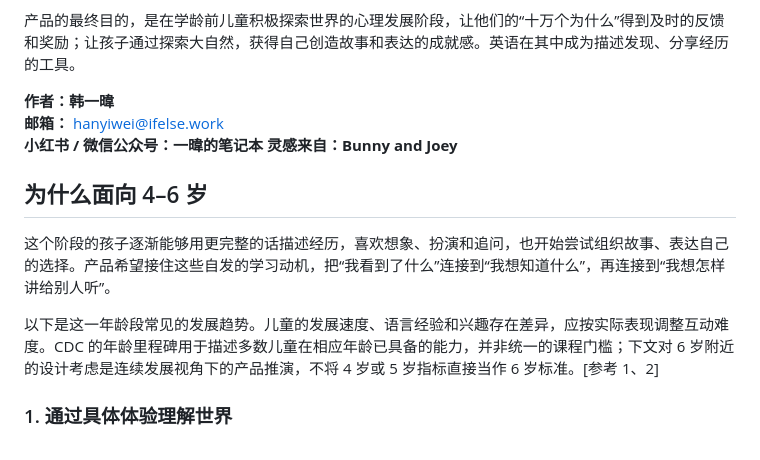
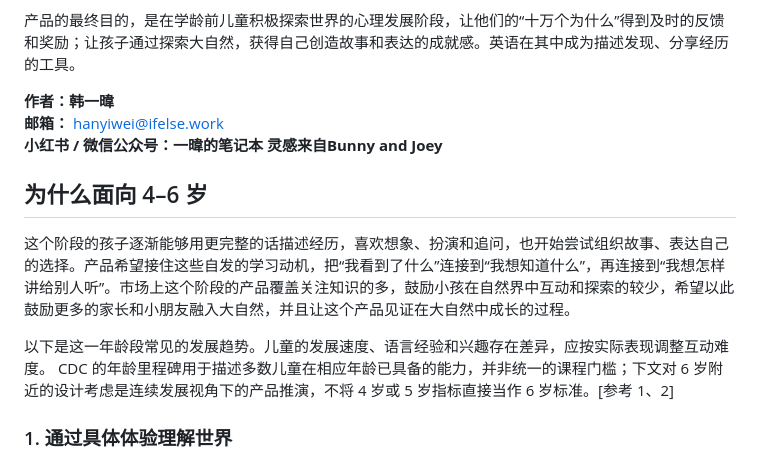
Before and after one commit to heavenhanwei/kidsdorastory, a Markdown page: README.md, the part around the change. GitHub-like rendering.

Commit message:
Fix formatting and improve clarity in README.md
Correct formatting and enhance clarity in the README content.

```diff
--- a/README.md
+++ b/README.md
@@ -11,13 +11,14 @@
 **作者：韩一暐**
 **邮箱：** [hanyiwei@ifelse.work](mailto:hanyiwei@ifelse.work)
 **小红书 / 微信公众号：一暐的笔记本**
-**灵感来自：Bunny and Joey**
+**灵感来自Bunny and Joey**
 
 ## 为什么面向 4–6 岁
 
-这个阶段的孩子逐渐能够用更完整的话描述经历，喜欢想象、扮演和追问，也开始尝试组织故事、表达自己的选择。产品希望接住这些自发的学习动机，把“我看到了什么”连接到“我想知道什么”，再连接到“我想怎样讲给别人听”。
+这个阶段的孩子逐渐能够用更完整的话描述经历，喜欢想象、扮演和追问，也开始尝试组织故事、表达自己的选择。产品希望接住这些自发的学习动机，把“我看到了什么”连接到“我想知道什么”，再连接到“我想怎样讲给别人听”。市场上这个阶段的产品覆盖关注知识的多，鼓励小孩在自然界中互动和探索的较少，希望以此鼓励更多的家长和小朋友融入大自然，并且让这个产品见证在大自然中成长的过程。
 
-以下是这一年龄段常见的发展趋势。儿童的发展速度、语言经验和兴趣存在差异，应按实际表现调整互动难度。CDC 的年龄里程碑用于描述多数儿童在相应年龄已具备的能力，并非统一的课程门槛；下文对 6 岁附近的设计考虑是连续发展视角下的产品推演，不将 4 岁或 5 岁指标直接当作 6 岁标准。[参考 1、2]
+以下是这一年龄段常见的发展趋势。儿童的发展速度、语言经验和兴趣存在差异，应按实际表现调整互动难度。
+CDC 的年龄里程碑用于描述多数儿童在相应年龄已具备的能力，并非统一的课程门槛；下文对 6 岁附近的设计考虑是连续发展视角下的产品推演，不将 4 岁或 5 岁指标直接当作 6 岁标准。[参考 1、2]
 
 ### 1. 通过具体体验理解世界
 
```
